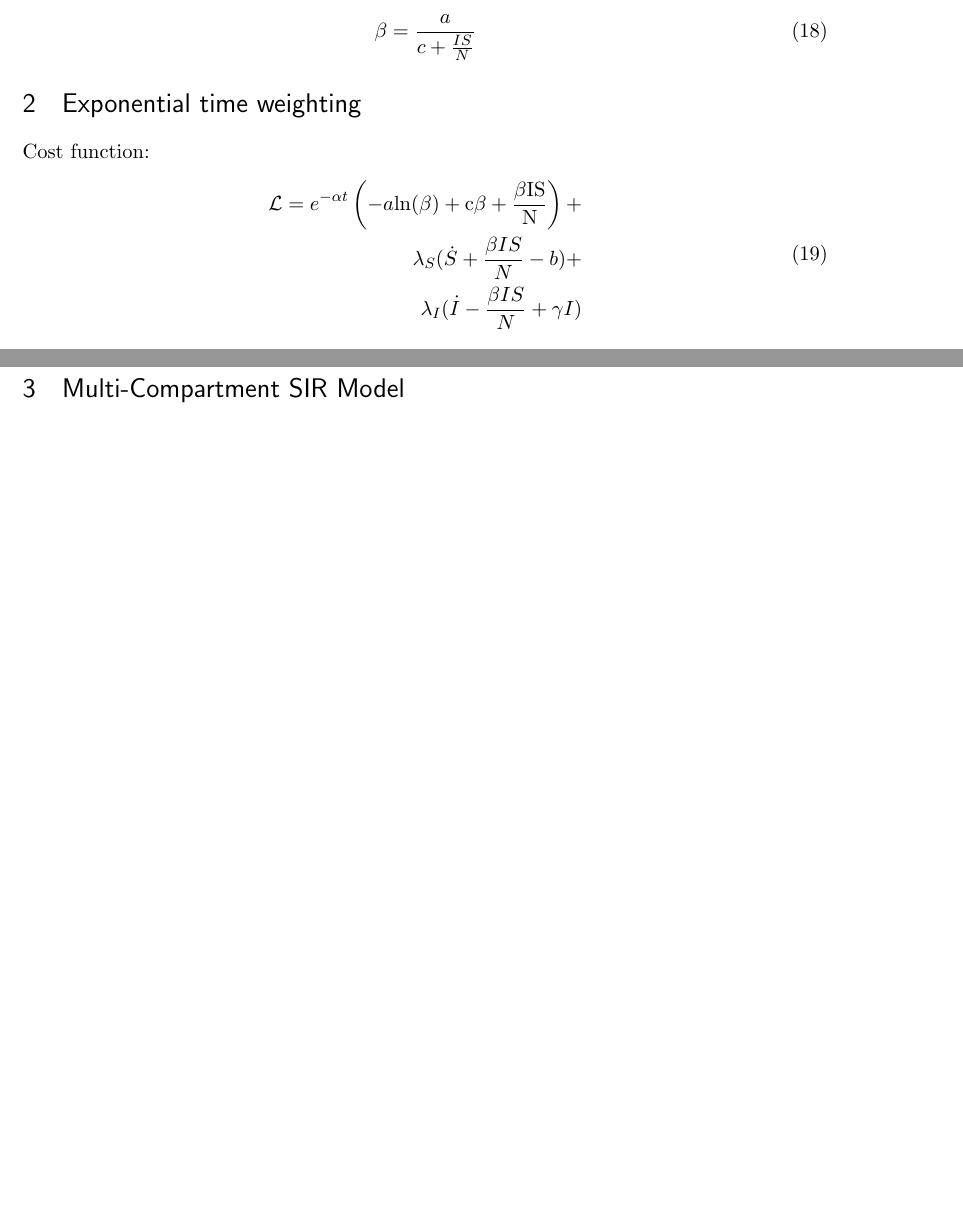
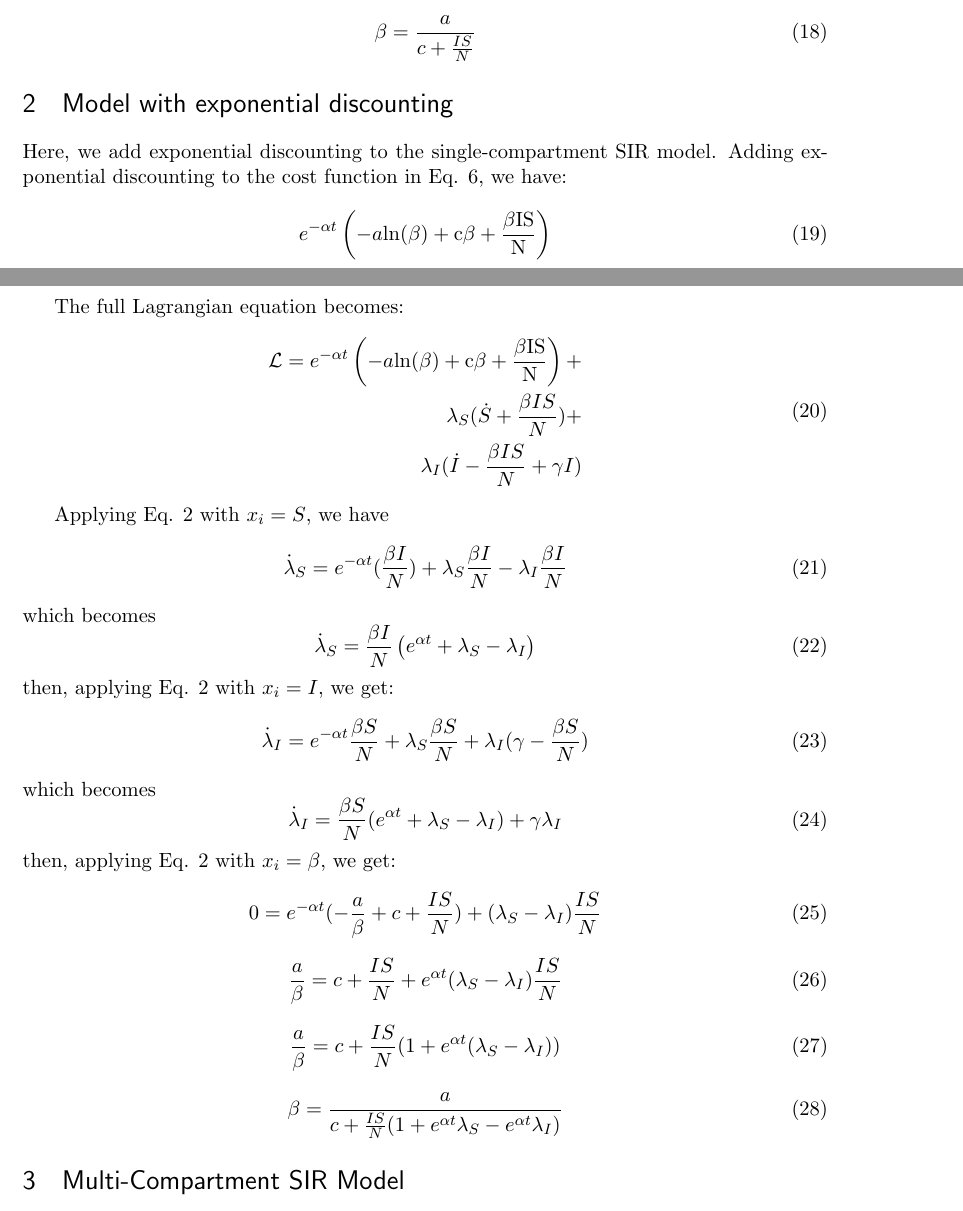
Before and after one commit to pedroliman/covid19-bpv, a LaTeX document (Paper/SIR.tex): two parts of pages 2 and 3 of 3 before the commit and two parts of pages 2 and 3 of 4 after it, joined at a grey line, cut so that both start at the same text, the shorter picture padded with empty space. Compiled offline with pdfLaTeX.

Commit message:
fixed some errors in the equations and added derivation of equations with exponential decay

```diff
--- a/Paper/SIR.tex
+++ b/Paper/SIR.tex
@@ -155,14 +158,53 @@ which becomes
 \beta = \frac{a}{c+\frac{IS}{N}}
 \end{equation}
 
-\section{Exponential time weighting}
-Cost function:
+
+\section{Model with exponential discounting}
+Here, we add exponential discounting to the single-compartment SIR model.
+Adding exponential discounting to the cost function in Eq. \ref{eq:cost}, we have:
+\begin{equation}
+e^{-\alpha t}\left(-a\rm{ln}({\beta})+c\beta+\frac{\beta IS}{N}\right)
+\end{equation}
+
+ The full Lagrangian equation becomes:
 \begin{equation}
 \begin{split}
-\mathcal{L} =e^{-\alpha t} \left(-a \rm {ln}({\beta})+c\beta+\frac{\beta IS}{N} \right)+\\
-\lambda_S(\dot{S} +\frac{\beta IS}{N}-b)+\\
+\mathcal{L} =e^{-\alpha t} \left(-a \rm {ln}({\beta})+c\beta+\frac{\beta IS}{N}\right) +\\
+\lambda_S(\dot{S} +\frac{\beta IS}{N})+\\
 \lambda_I(\dot{I}-\frac{\beta IS}{N}+\gamma I)
 \end{split}
+\end{equation}
+
+Applying Eq. \ref{eq:EL} with $x_i = S$, we have
+\begin{equation}
+\dot{\lambda}_S = e^{-\alpha t}(\frac{\beta I}{N})+\lambda_S \frac{\beta I}{N}-\lambda_I \frac{\beta I}{N}
+\end{equation}
+which becomes
+\begin{equation}
+\dot{\lambda}_S = \frac{\beta I}{N}\left( e^{\alpha t}+\lambda_S-\lambda_I \right)
+\end{equation}
+then, applying Eq. \ref{eq:EL} with $x_i = I$, we get:
+\begin{equation}
+\dot{\lambda}_I = e^{-\alpha t}\frac{\beta S}{N}+\lambda_S \frac{\beta S}{N}+\lambda_I(\gamma-\frac{\beta S}{N})
+\end{equation}
+which becomes
+\begin{equation}
+\dot{\lambda}_I = \frac{\beta S}{N}(e^{\alpha t}+\lambda_S-\lambda_I)+\gamma \lambda_I
+\end{equation}
+then, applying Eq. \ref{eq:EL} with $x_i = \beta$, we get:
+\begin{equation}
+0=e^{-\alpha t}(-\frac{a}{\beta}+c+\frac{IS}{N})+(\lambda_S-\lambda_I)\frac{IS}{N}
+\end{equation}
+\begin{equation}
+\frac{a}{\beta} = c+\frac{IS}{N}+e^{\alpha t}(\lambda_S-\lambda_I)\frac{IS}{N}
+\end{equation}
+
+\begin{equation}
+\frac{a}{\beta} = c+\frac{IS}{N}(1+e^{\alpha t}(\lambda_S-\lambda_I))
+\end{equation}
+
+\begin{equation}
+\beta = \frac{a}{c+\frac{IS}{N}(1+e^{\alpha t}\lambda_S-e^{\alpha t}\lambda_I)}
 \end{equation}
 
 \section{Multi-Compartment SIR Model}
```
Also changed, not shown: Paper/SIR.tex (17 more changed lines).
